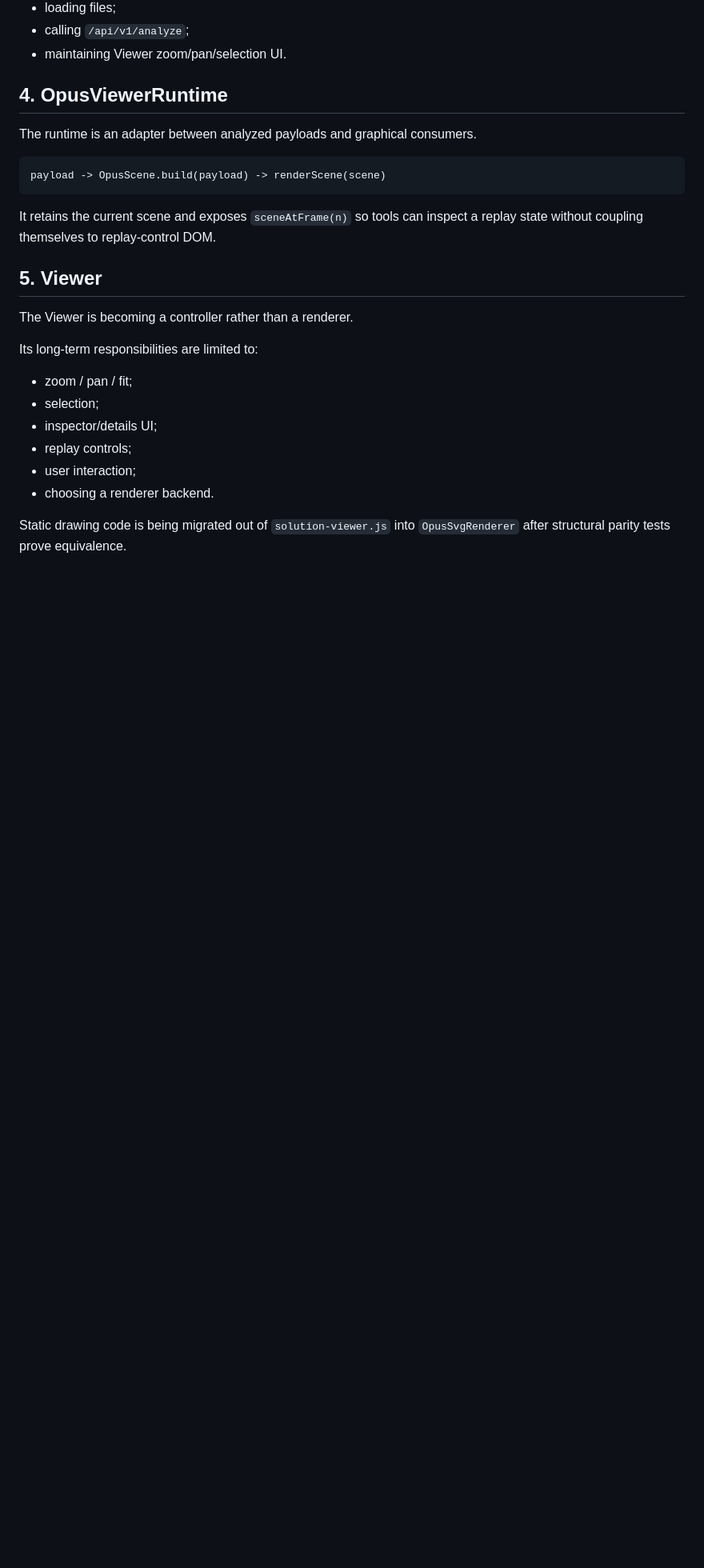
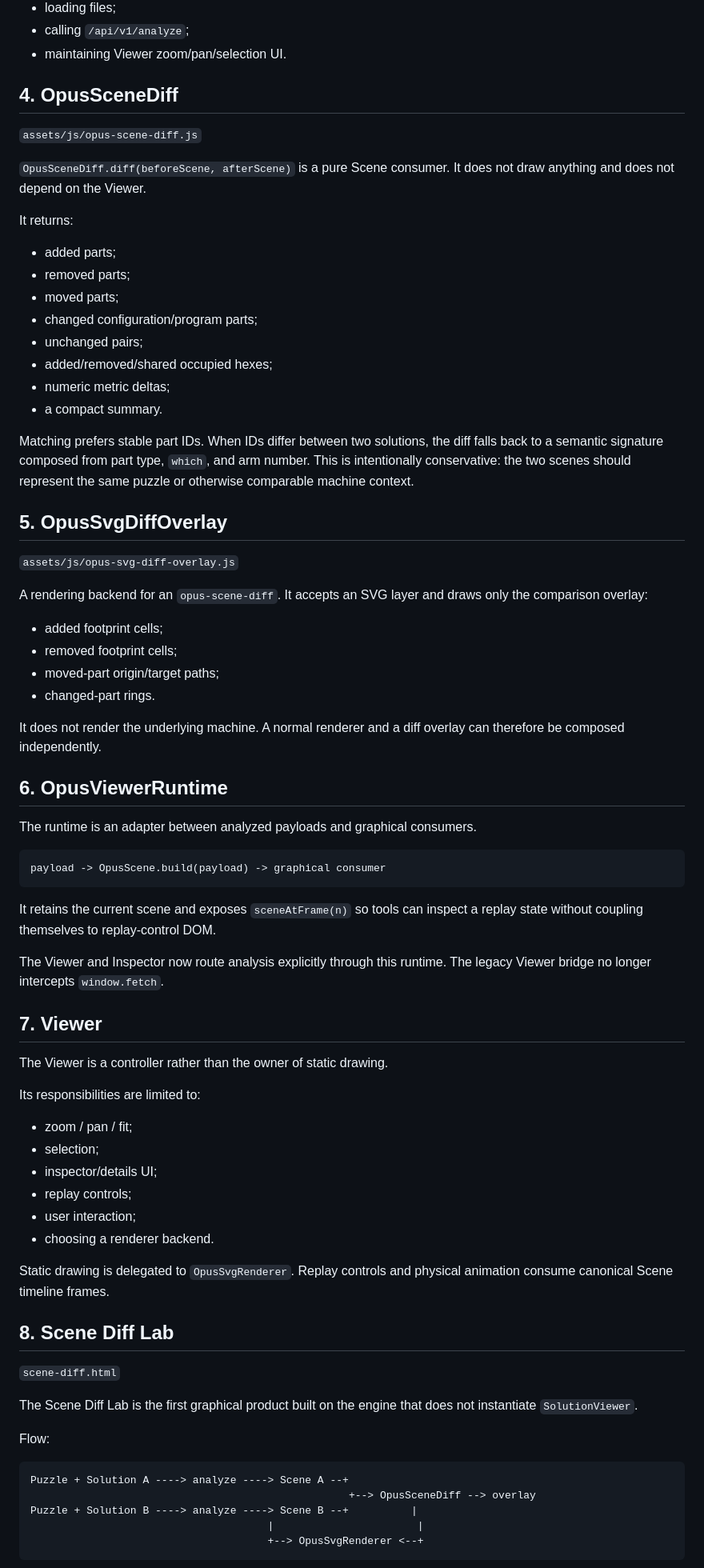
Before and after one commit to Fandalah-tech/opus-magnum-pattern-library, a Markdown page: docs/GRAPHICS_ENGINE_ARCHITECTURE.md, the part around one of its changes. Shown at 80% size. Rendered like a GitHub page; blank space fills up the shorter version.

Commit message:
Document Scene diff architecture and standalone Lab

````diff
--- a/docs/GRAPHICS_ENGINE_ARCHITECTURE.md
+++ b/docs/GRAPHICS_ENGINE_ARCHITECTURE.md
@@ -113,21 +118,55 @@ Non-responsibilities:
 - calling `/api/v1/analyze`;
 - maintaining Viewer zoom/pan/selection UI.
 
-## 4. OpusViewerRuntime
+## 4. OpusSceneDiff
+
+`assets/js/opus-scene-diff.js`
+
+`OpusSceneDiff.diff(beforeScene, afterScene)` is a pure Scene consumer. It does not draw anything and does not depend on the Viewer.
+
+It returns:
+
+- added parts;
+- removed parts;
+- moved parts;
+- changed configuration/program parts;
+- unchanged pairs;
+- added/removed/shared occupied hexes;
+- numeric metric deltas;
+- a compact summary.
+
+Matching prefers stable part IDs. When IDs differ between two solutions, the diff falls back to a semantic signature composed from part type, `which`, and arm number. This is intentionally conservative: the two scenes should represent the same puzzle or otherwise comparable machine context.
+
+## 5. OpusSvgDiffOverlay
+
+`assets/js/opus-svg-diff-overlay.js`
+
+A rendering backend for an `opus-scene-diff`. It accepts an SVG layer and draws only the comparison overlay:
+
+- added footprint cells;
+- removed footprint cells;
+- moved-part origin/target paths;
+- changed-part rings.
+
+It does not render the underlying machine. A normal renderer and a diff overlay can therefore be composed independently.
+
+## 6. OpusViewerRuntime
 
 The runtime is an adapter between analyzed payloads and graphical consumers.
 
 ```text
-payload -> OpusScene.build(payload) -> renderScene(scene)
+payload -> OpusScene.build(payload) -> graphical consumer
 ```
 
 It retains the current scene and exposes `sceneAtFrame(n)` so tools can inspect a replay state without coupling themselves to replay-control DOM.
 
-## 5. Viewer
+The Viewer and Inspector now route analysis explicitly through this runtime. The legacy Viewer bridge no longer intercepts `window.fetch`.
 
-The Viewer is becoming a controller rather than a renderer.
+## 7. Viewer
 
-Its long-term responsibilities are limited to:
+The Viewer is a controller rather than the owner of static drawing.
+
+Its responsibilities are limited to:
 
 - zoom / pan / fit;
 - selection;
@@ -136,4 +175,21 @@ Its long-term responsibilities are limited to:
 - user interaction;
 - choosing a renderer backend.
 
-Static drawing code is being migrated out of `solution-viewer.js` into `OpusSvgRenderer` after structural parity tests prove equivalence.
+Static drawing is delegated to `OpusSvgRenderer`. Replay controls and physical animation consume canonical Scene timeline frames.
+
+## 8. Scene Diff Lab
+
+`scene-diff.html`
+
+The Scene Diff Lab is the first graphical product built on the engine that does not instantiate `SolutionViewer`.
+
+Flow:
+
+```text
+Puzzle + Solution A ----> analyze ----> Scene A --+
+                                                   +--> OpusSceneDiff --> overlay
+Puzzle + Solution B ----> analyze ----> Scene B --+          |
+                                      |                       |
+                                      +--> OpusSvgRenderer <--+
+```
+
````
Also changed, not shown: other parts of docs/GRAPHICS_ENGINE_ARCHITECTURE.md (+24 -9 lines).
